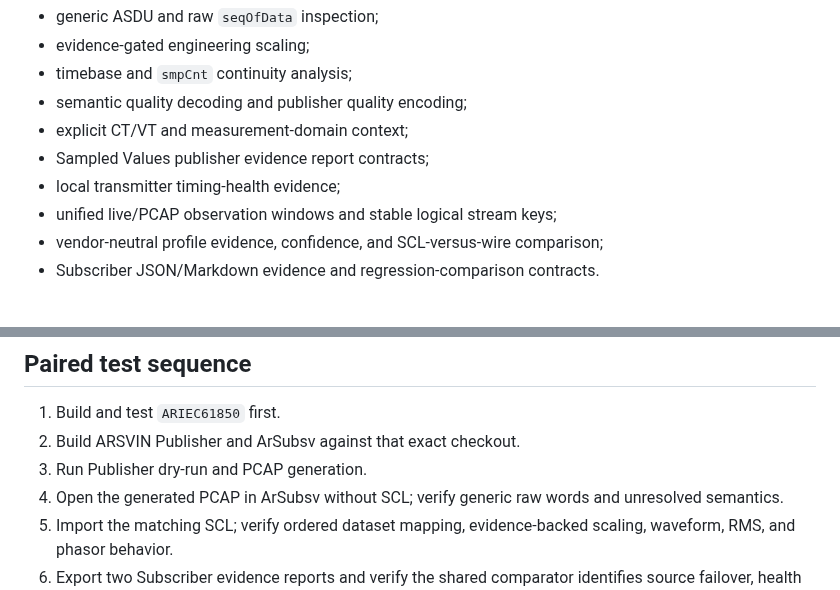
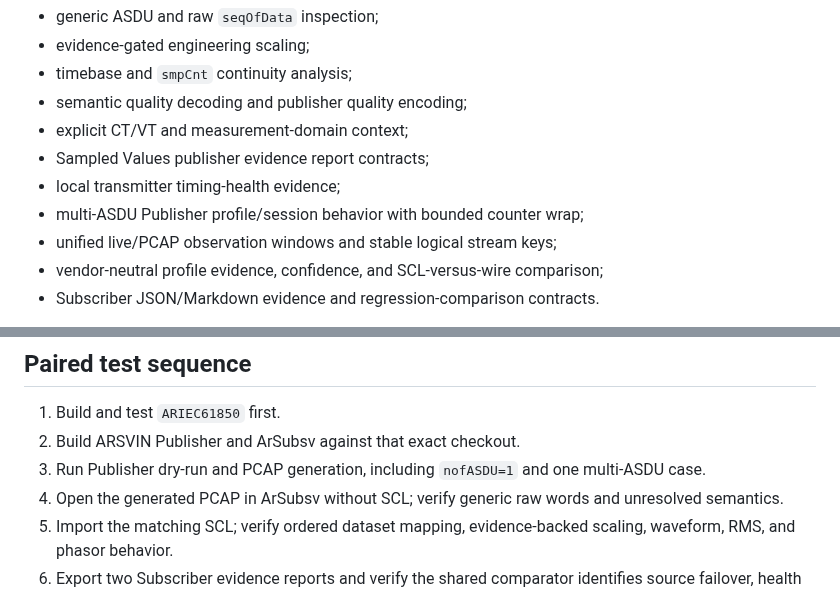
Before and after one commit to masarray/arsvin, a Markdown page: docs/engine-integration.md, 2 parts joined by grey strips. Drawn GitHub-style.

Commit message:
Record migrated multi-ASDU session behavior

```diff
--- a/docs/engine-integration.md
+++ b/docs/engine-integration.md
@@ -17,6 +17,7 @@ The paired engine branch now owns the reusable contracts required by both applic
 - explicit CT/VT and measurement-domain context;
 - Sampled Values publisher evidence report contracts;
 - local transmitter timing-health evidence;
+- multi-ASDU Publisher profile/session behavior with bounded counter wrap;
 - unified live/PCAP observation windows and stable logical stream keys;
 - vendor-neutral profile evidence, confidence, and SCL-versus-wire comparison;
 - Subscriber JSON/Markdown evidence and regression-comparison contracts.
@@ -67,7 +68,7 @@ dotnet build .\src\ARSVIN.Subscriber\ARSVIN.Subscriber.csproj `
 
 1. Build and test `ARIEC61850` first.
 2. Build ARSVIN Publisher and ArSubsv against that exact checkout.
-3. Run Publisher dry-run and PCAP generation.
+3. Run Publisher dry-run and PCAP generation, including `nofASDU=1` and one multi-ASDU case.
 4. Open the generated PCAP in ArSubsv without SCL; verify generic raw words and unresolved semantics.
 5. Import the matching SCL; verify ordered dataset mapping, evidence-backed scaling, waveform, RMS, and phasor behavior.
 6. Export two Subscriber evidence reports and verify the shared comparator identifies source failover, health regression, and continuity changes.
```
